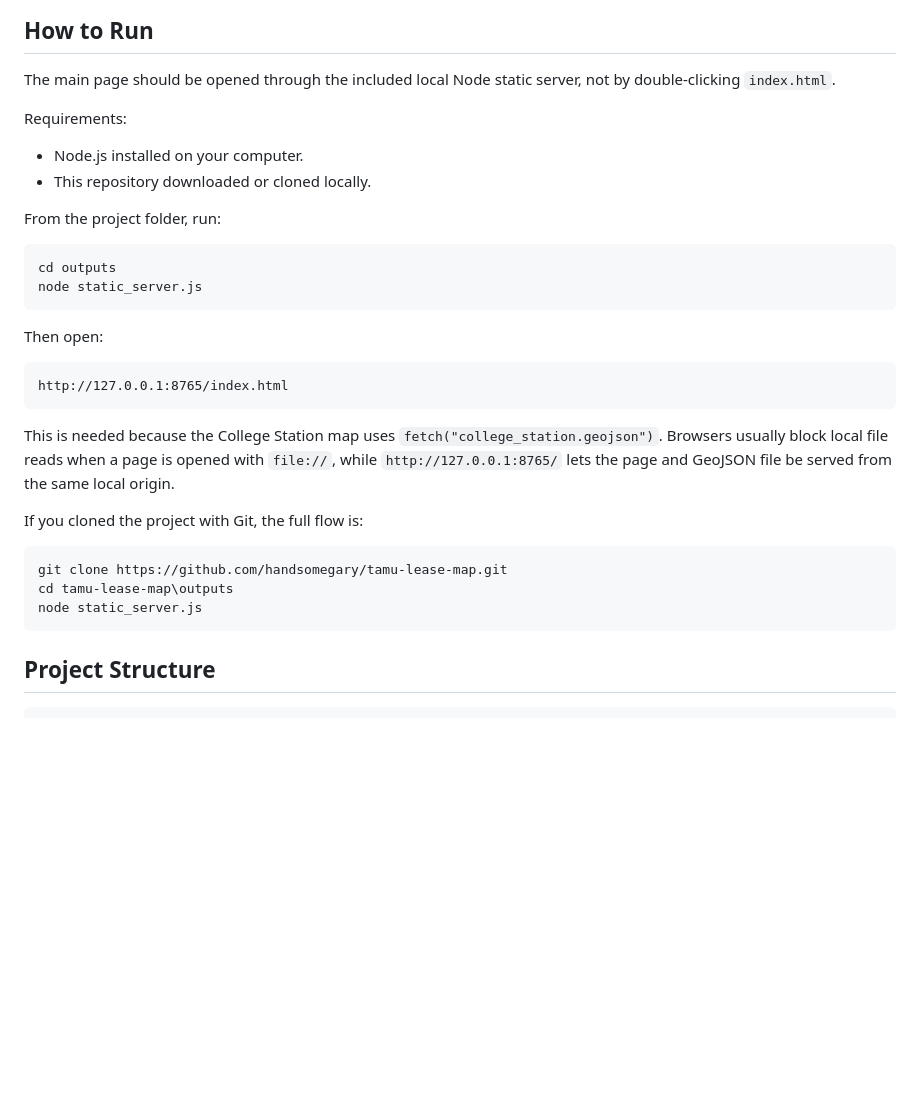
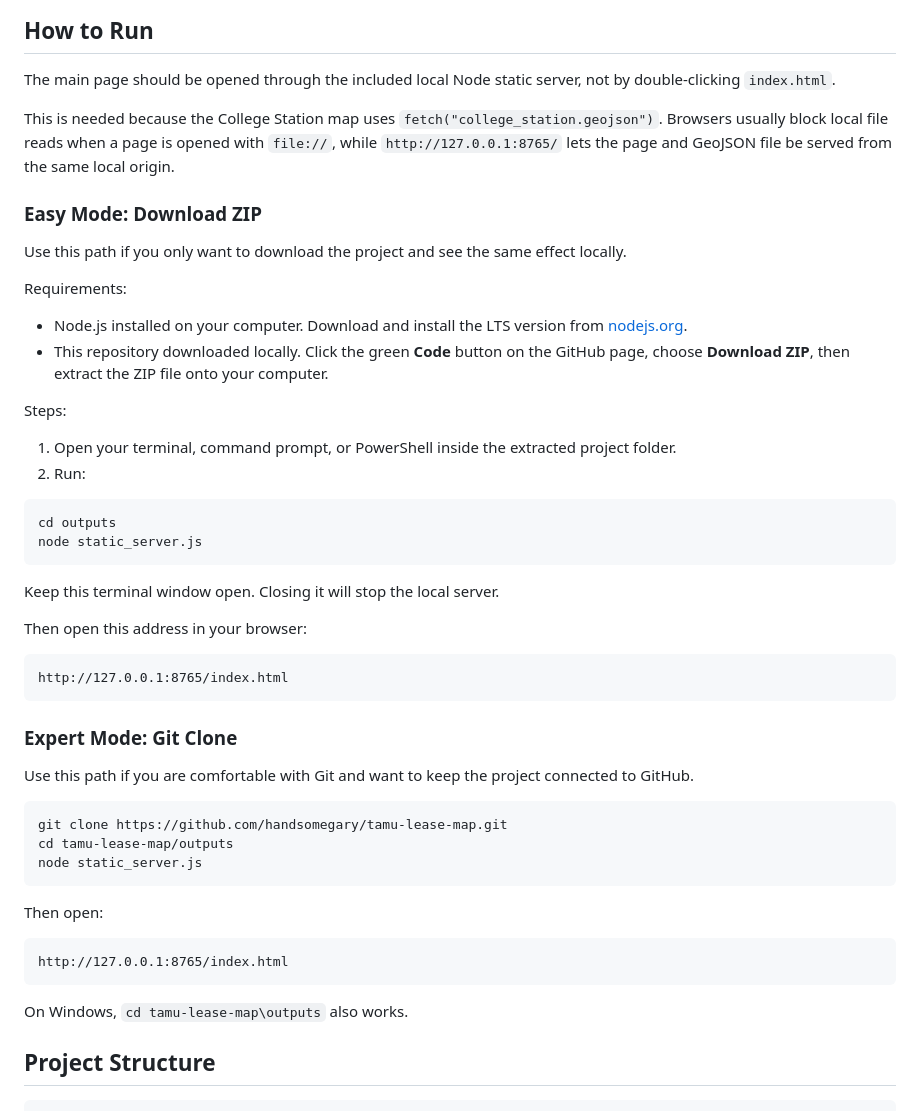
Before and after one commit to handsomegary/tamu-lease-map, a Markdown page: README.md, the part around the change. Rendered like a GitHub page; blank space fills up the shorter version.

Commit message:
Split README run instructions by user mode

````diff
--- a/README.md
+++ b/README.md
@@ -6,15 +6,42 @@ This project is a local interactive web map. The first screen is an SVG map of t
 
 The main page should be opened through the included local Node static server, not by double-clicking `index.html`.
 
+This is needed because the College Station map uses `fetch("college_station.geojson")`. Browsers usually block local file reads when a page is opened with `file://`, while `http://127.0.0.1:8765/` lets the page and GeoJSON file be served from the same local origin.
+
+### Easy Mode: Download ZIP
+
+Use this path if you only want to download the project and see the same effect locally.
+
 Requirements:
 
-- Node.js installed on your computer.
-- This repository downloaded or cloned locally.
+- Node.js installed on your computer. Download and install the LTS version from [nodejs.org](https://nodejs.org/).
+- This repository downloaded locally. Click the green **Code** button on the GitHub page, choose **Download ZIP**, then extract the ZIP file onto your computer.
 
-From the project folder, run:
+Steps:
 
-```powershell
+1. Open your terminal, command prompt, or PowerShell inside the extracted project folder.
+2. Run:
+
+```bash
 cd outputs
+node static_server.js
+```
+
+Keep this terminal window open. Closing it will stop the local server.
+
+Then open this address in your browser:
+
+```text
+http://127.0.0.1:8765/index.html
+```
+
+### Expert Mode: Git Clone
+
+Use this path if you are comfortable with Git and want to keep the project connected to GitHub.
+
+```bash
+git clone https://github.com/handsomegary/tamu-lease-map.git
+cd tamu-lease-map/outputs
 node static_server.js
 ```
 
@@ -24,15 +51,7 @@ Then open:
 http://127.0.0.1:8765/index.html
 ```
 
-This is needed because the College Station map uses `fetch("college_station.geojson")`. Browsers usually block local file reads when a page is opened with `file://`, while `http://127.0.0.1:8765/` lets the page and GeoJSON file be served from the same local origin.
-
-If you cloned the project with Git, the full flow is:
-
-```powershell
-git clone https://github.com/handsomegary/tamu-lease-map.git
-cd tamu-lease-map\outputs
-node static_server.js
-```
+On Windows, `cd tamu-lease-map\outputs` also works.
 
 ## Project Structure
 
````
